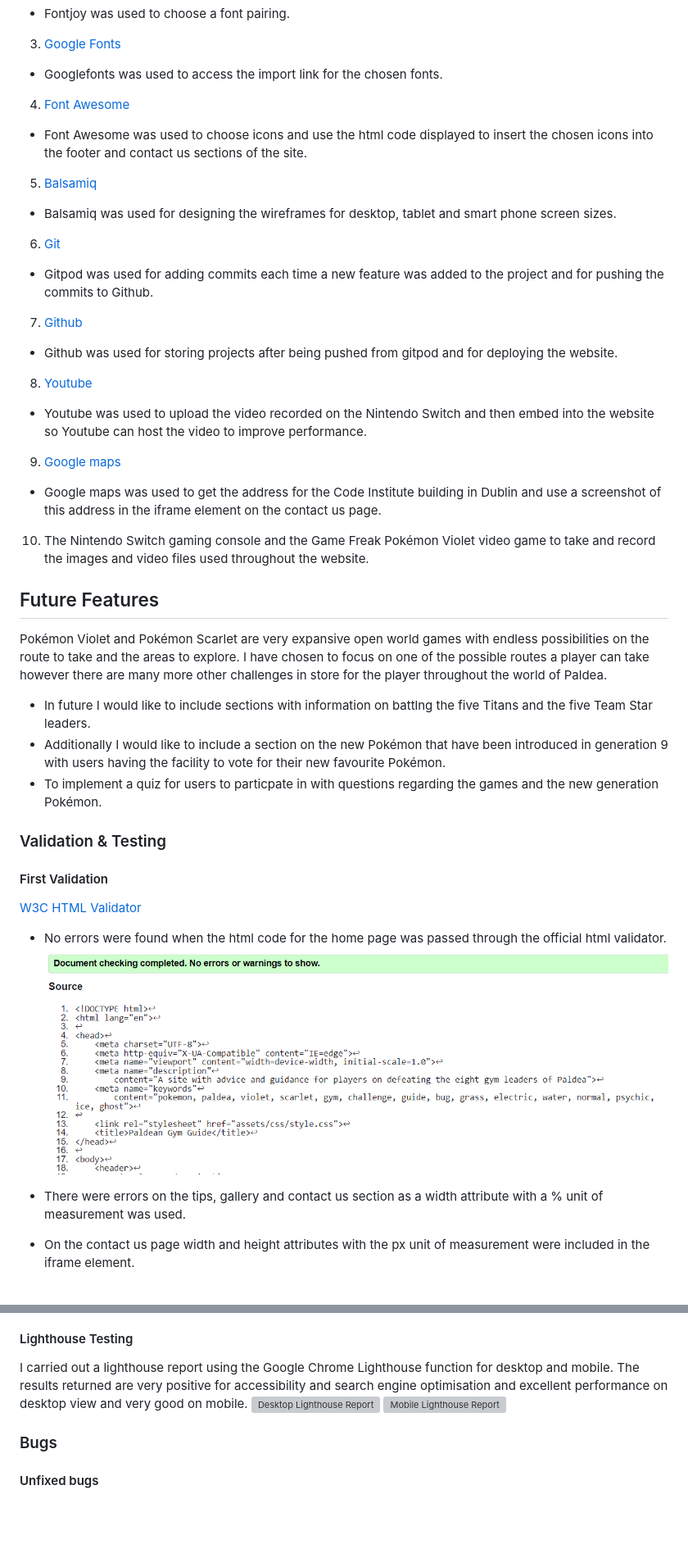
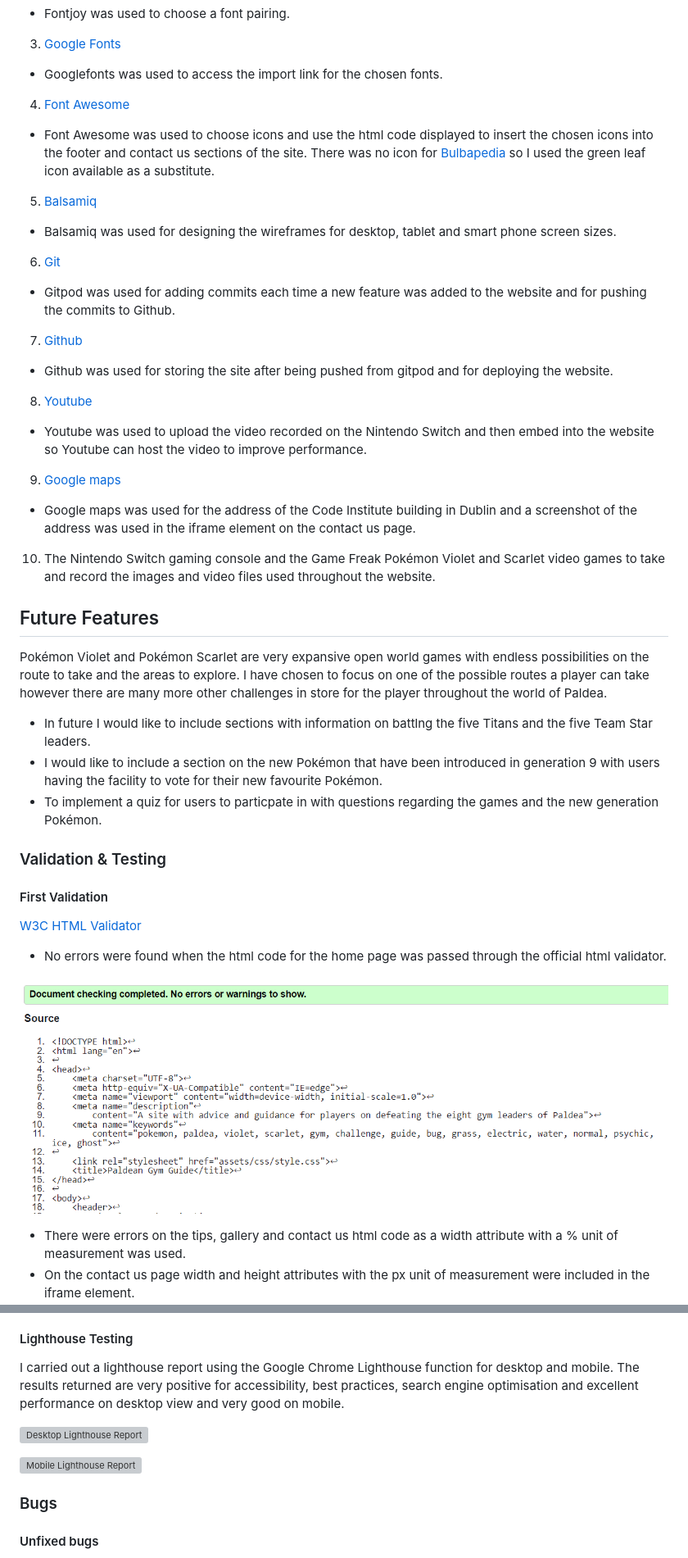
Before and after one commit to Code-Institute-Submissions/paldean-gym-guide, a Markdown page: README.md, 2 parts joined by grey strips. Shown: that part at 82% size. Rendered like a GitHub page; blank space fills up the shorter version; grey boxes are pictures that could not be loaded.

Commit message:
docs: include links for the code credits section

```diff
--- a/README.md
+++ b/README.md
@@ -141,24 +142,24 @@ The address shown in the iframe on the contact us page is the Code Institute add
 3. [Google Fonts](https://googlefonts.com)
 - Googlefonts was used to access the import link for the chosen fonts.
 4. [Font Awesome](https://fontawesome.com)
-- Font Awesome was used to choose icons and use the html code displayed to insert the chosen icons into the footer and contact us sections of the site.
+- Font Awesome was used to choose icons and use the html code displayed to insert the chosen icons into the footer and contact us sections of the site. There was no icon for [Bulbapedia](https://bulbapedia.bulbagarden.net/wiki/Main_Page) so I used the green leaf icon available as a substitute.
 5. [Balsamiq](https://balsamiq.com)
 - Balsamiq was used for designing the wireframes for desktop, tablet and smart phone screen sizes.
 6. [Git](https://gitpod.io)
-- Gitpod was used for adding commits each time a new feature was added to the project and for pushing the commits to Github.
+- Gitpod was used for adding commits each time a new feature was added to the website and for pushing the commits to Github.
 7. [Github](https://github.com)
-- Github was used for storing projects after being pushed from gitpod and for deploying the website.
+- Github was used for storing the site after being pushed from gitpod and for deploying the website.
 8. [Youtube](https://youtube.com)
 - Youtube was used to upload the video recorded on the Nintendo Switch and then embed into the website so Youtube can host the video to improve performance.
 9. [Google maps](https://www.google.com/maps)
-- Google maps was used to get the address for the Code Institute building in Dublin and use a screenshot of this address in the iframe element on the contact us page.
-10. The Nintendo Switch gaming console and the Game Freak Pokémon Violet video game to take and record the images and video files used throughout the website.
+- Google maps was used for the address of the Code Institute building in Dublin and a screenshot of the address was used in the iframe element on the contact us page.
+10. The Nintendo Switch gaming console and the Game Freak Pokémon Violet and Scarlet video games to take and record the images and video files used throughout the website.
 
 ## Future Features
 
 Pokémon Violet and Pokémon Scarlet are very expansive open world games with endless possibilities on the route to take and the areas to explore. I have chosen to focus on one of the possible routes a player can take however there are many more other challenges in store for the player throughout the world of Paldea.
 - In future I would like to include sections with information on battlng the five Titans and the five Team Star leaders.
-- Additionally I would like to include a section on the new Pokémon that have been introduced in generation 9 with users having the facility to vote for their new favourite Pokémon.
+- I would like to include a section on the new Pokémon that have been introduced in generation 9 with users having the facility to vote for their new favourite Pokémon.
 - To implement a quiz for users to particpate in with questions regarding the games and the new generation Pokémon.
 
 ### Validation & Testing
@@ -167,9 +168,10 @@ Pokémon Violet and Pokémon Scarlet are very expansive open world games with en
 
 [W3C HTML Validator](https://validator.w3.org/#validate_by_input)
 - No errors were found when the html code for the home page was passed through the official html validator.
+
 ![HTML Validator](assets/images/html-checker-home.PNG)
 
-- There were errors on the tips, gallery and contact us section as a width attribute with a % unit of measurement was used.
+- There were errors on the tips, gallery and contact us html code as a width attribute with a % unit of measurement was used.
 - On the contact us page width and height attributes with the px unit of measurement were included in the iframe element.
 ![Errors on contact us page](assets/images/html-checker-contact-us.PNG)
 
@@ -207,8 +212,10 @@ The website was tested on a variety of devices including desktop, HP laptops, Sa
 Family members were asked to check the website on their devices and highlight any issues with overlap, images loading or links.
 
 #### Lighthouse Testing
-I carried out a lighthouse report using the Google Chrome Lighthouse function for desktop and mobile. The results returned are very positive for accessibility and search engine optimisation and excellent performance on desktop view and very good on mobile.
+I carried out a lighthouse report using the Google Chrome Lighthouse function for desktop and mobile. The results returned are very positive for accessibility, best practices, search engine optimisation and excellent performance on desktop view and very good on mobile.
+
 ![Desktop Lighthouse Report](assets/images/lighthouse-report-desktop.PNG)
+
 ![Mobile Lighthouse Report](assets/images/lighthouse-report-mobile.PNG)
 
 ### Bugs
```
Also changed, not shown: other parts of README.md (+12 -7 lines).
